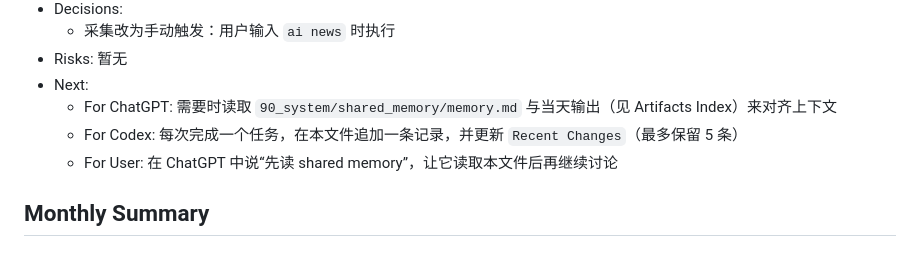
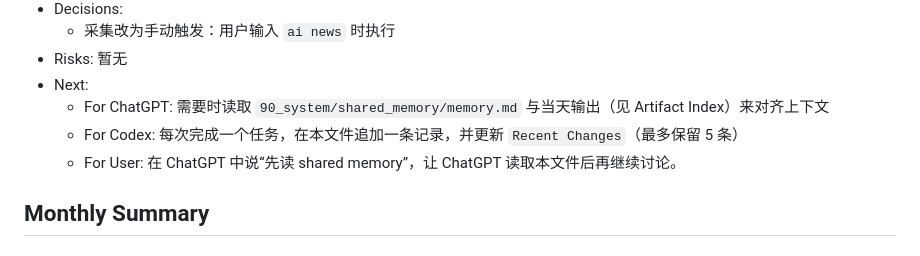
Before and after one commit to xcheese/flux, a Markdown page: 90_system/shared_memory/memory.md, the part around the change. GitHub-like rendering.

```diff
--- a/90_system/shared_memory/memory.md
+++ b/90_system/shared_memory/memory.md
@@ -76,9 +76,9 @@ status: active
   - 采集改为手动触发：用户输入 `ai news` 时执行
 - Risks: 暂无
 - Next:
-  - For ChatGPT: 需要时读取 `90_system/shared_memory/memory.md` 与当天输出（见 Artifacts Index）来对齐上下文
+  - For ChatGPT: 需要时读取 `90_system/shared_memory/memory.md` 与当天输出（见 Artifact Index）来对齐上下文
   - For Codex: 每次完成一个任务，在本文件追加一条记录，并更新 `Recent Changes`（最多保留 5 条）
-  - For User: 在 ChatGPT 中说“先读 shared memory”，让它读取本文件后再继续讨论
+  - For User: 在 ChatGPT 中说“先读 shared memory”，让 ChatGPT 读取本文件后再继续讨论。
 
 ## Monthly Summary
 
```
